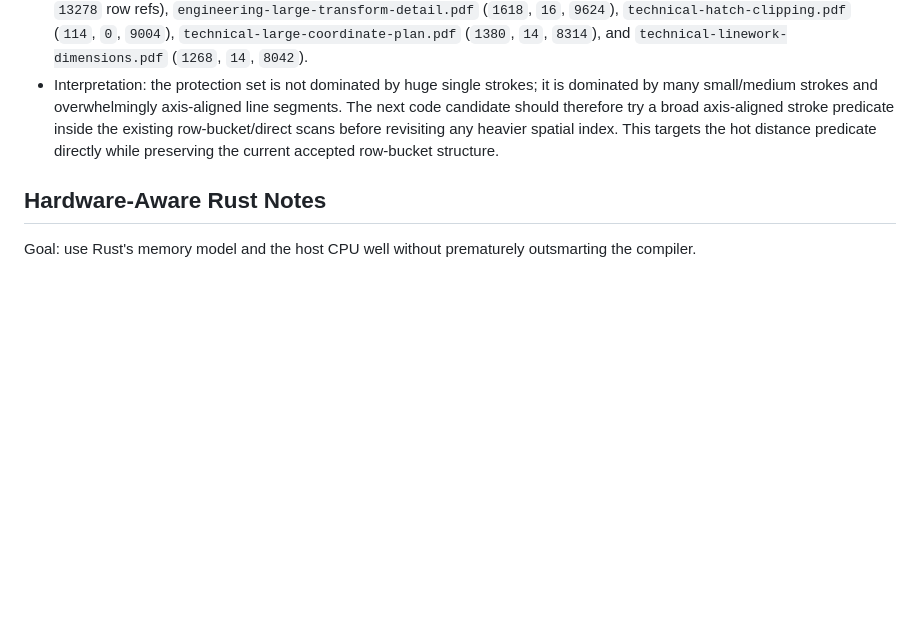
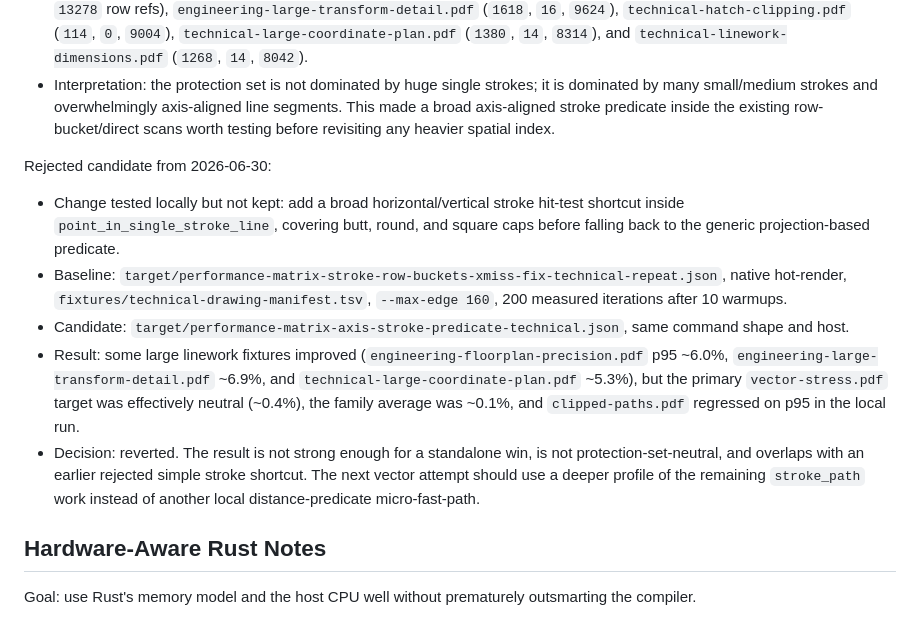
Before and after one commit to sebastian-software/ferrugo, a Markdown page: docs/plans/2026-06-29-performance-optimization-working-plan.md, the part around the change. Rendered like a GitHub page; blank space fills up the shorter version.

Commit message:
docs: record rejected axis stroke predicate

```diff
--- a/docs/plans/2026-06-29-performance-optimization-working-plan.md
+++ b/docs/plans/2026-06-29-performance-optimization-working-plan.md
@@ -1030,11 +1030,33 @@ Technical protection-set stroke-shape sweep from 2026-06-30:
   `technical-linework-dimensions.pdf` (`1268`, `14`, `8042`).
 - Interpretation: the protection set is not dominated by huge single strokes;
   it is dominated by many small/medium strokes and overwhelmingly
-  axis-aligned line segments. The next code candidate should therefore try a
-  broad axis-aligned stroke predicate inside the existing row-bucket/direct
-  scans before revisiting any heavier spatial index. This targets the hot
-  distance predicate directly while preserving the current accepted row-bucket
-  structure.
+  axis-aligned line segments. This made a broad axis-aligned stroke predicate
+  inside the existing row-bucket/direct scans worth testing before revisiting
+  any heavier spatial index.
+
+Rejected candidate from 2026-06-30:
+
+- Change tested locally but not kept: add a broad horizontal/vertical stroke
+  hit-test shortcut inside `point_in_single_stroke_line`, covering butt, round,
+  and square caps before falling back to the generic projection-based
+  predicate.
+- Baseline:
+  `target/performance-matrix-stroke-row-buckets-xmiss-fix-technical-repeat.json`,
+  native hot-render, `fixtures/technical-drawing-manifest.tsv`, `--max-edge
+  160`, 200 measured iterations after 10 warmups.
+- Candidate:
+  `target/performance-matrix-axis-stroke-predicate-technical.json`, same
+  command shape and host.
+- Result: some large linework fixtures improved (`engineering-floorplan-precision.pdf`
+  p95 ~6.0%, `engineering-large-transform-detail.pdf` ~6.9%, and
+  `technical-large-coordinate-plan.pdf` ~5.3%), but the primary
+  `vector-stress.pdf` target was effectively neutral (~0.4%), the family
+  average was ~0.1%, and `clipped-paths.pdf` regressed on p95 in the local run.
+- Decision: reverted. The result is not strong enough for a standalone win, is
+  not protection-set-neutral, and overlaps with an earlier rejected simple
+  stroke shortcut. The next vector attempt should use a deeper profile of the
+  remaining `stroke_path` work instead of another local distance-predicate
+  micro-fast-path.
 
 ## Hardware-Aware Rust Notes
 
```
